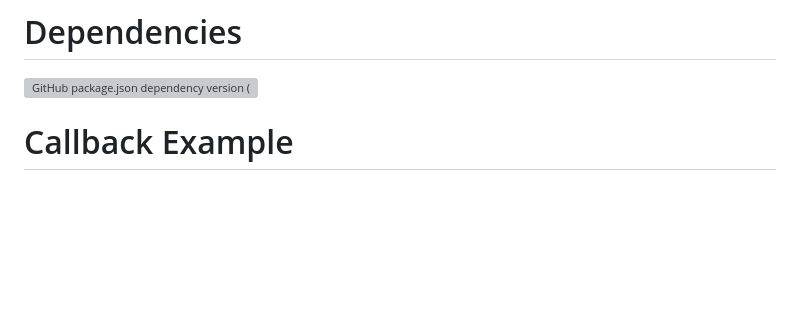
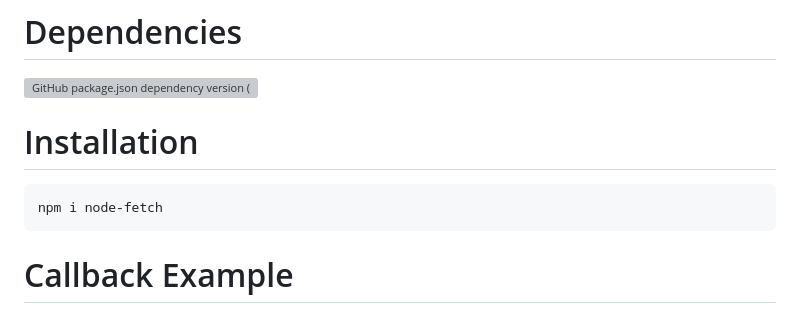
Before and after one commit to aritlh/Practice-Asynchronous-Javascript, a Markdown page: README.md, the part around the change printed below. Drawn GitHub-style; blank space fills up the shorter version; grey boxes are pictures that could not be loaded.

````diff
--- a/README.md
+++ b/README.md
@@ -1,6 +1,12 @@
 # Dependencies
 
 ![GitHub package.json dependency version (subfolder of monorepo)](https://img.shields.io/github/package-json/dependency-version/zen2kai/async_js/node-fetch?style=flat-square)
+
+# Installation
+
+```shell
+npm i node-fetch
+```
 
 # Callback Example
 
````
Also changed, not shown: other parts of README.md (+10 -53 lines).
